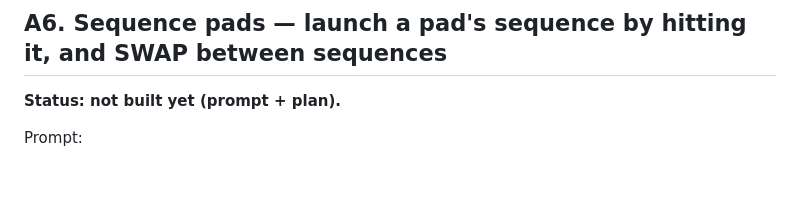
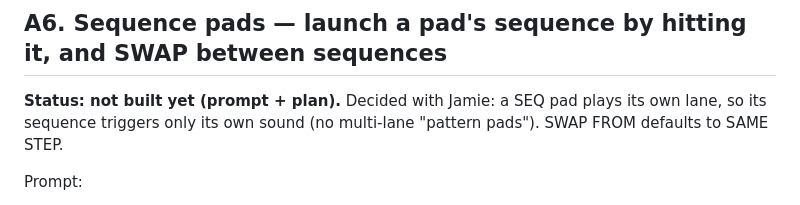
Before and after one commit to TwistedGenetics/Twisted-Breaks, a Markdown page: docs/SPEC_ADDITIONS.md, the part around the change. Rendered like a GitHub page; blank space fills up the shorter version.

Commit message:
A6: record the own-lane decision
Co-Authored-By: Claude Opus 5.5 <noreply@anthropic.com>
Claude-Session: https://claude.ai/code/session_012tVLx6PGyskeBDoumSq68p

```diff
--- a/docs/SPEC_ADDITIONS.md
+++ b/docs/SPEC_ADDITIONS.md
@@ -186,7 +186,9 @@ Notes for the build:
 
 ## A6. Sequence pads — launch a pad's sequence by hitting it, and SWAP between sequences
 
-**Status: not built yet (prompt + plan).**
+**Status: not built yet (prompt + plan).** Decided with Jamie: a SEQ pad
+plays its own lane, so its sequence triggers only its own sound (no
+multi-lane "pattern pads"). SWAP FROM defaults to SAME STEP.
 
 Prompt:
 
```
